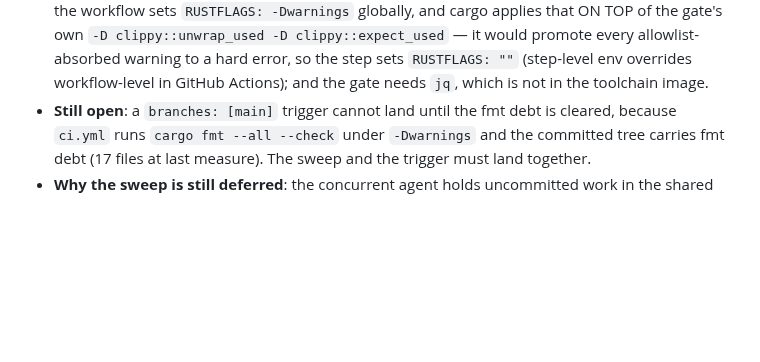
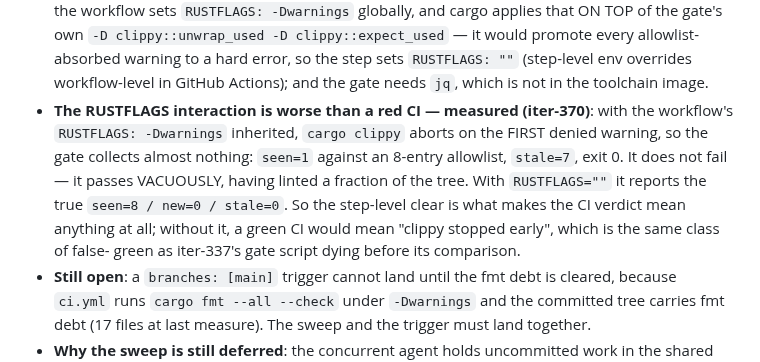
Before and after one commit to ishan-parihar/operant, a Markdown page: BUGS.md, the part around the change. GitHub-like rendering; blank space fills up the shorter version.

Commit message:
docs(iter-370): measure the RUSTFLAGS interaction — it fails blind, not red
iter-369 cleared RUSTFLAGS on the CI gate step and asserted the workflow's -Dwarnings would promote allowlist-absorbed warnings to hard errors. Measured both directions instead: with RUSTFLAGS='' the gate reports its true seen=8/new=0/stale=0; with -Dwarnings, cargo clippy ABORTS on the first denied warning and the gate collects seen=1 against an 8-entry allowlist (stale=7) and exits 0. So the inherited RUSTFLAGS does not make CI red — it makes it pass vacuously, having linted a fraction of the tree. Same class of false-green as iter-337, where the gate script died before its comparison. The step-level clear is therefore load-bearing, and the earlier claim about hard errors was the wrong mechanism for the right fix.

```diff
--- a/BUGS.md
+++ b/BUGS.md
@@ -1114,6 +1114,15 @@ All four workflows fire only on `push: tags: ['v*']` (+ dispatch) — no
   it would promote every allowlist-absorbed warning to a hard error, so the
   step sets `RUSTFLAGS: ""` (step-level env overrides workflow-level in GitHub
   Actions); and the gate needs `jq`, which is not in the toolchain image.
+- **The RUSTFLAGS interaction is worse than a red CI — measured (iter-370)**:
+  with the workflow's `RUSTFLAGS: -Dwarnings` inherited, `cargo clippy` aborts
+  on the FIRST denied warning, so the gate collects almost nothing:
+  `seen=1` against an 8-entry allowlist, `stale=7`, exit 0. It does not fail —
+  it passes VACUOUSLY, having linted a fraction of the tree. With
+  `RUSTFLAGS=""` it reports the true `seen=8 / new=0 / stale=0`. So the
+  step-level clear is what makes the CI verdict mean anything at all; without
+  it, a green CI would mean "clippy stopped early", which is the same class
+  of false- green as iter-337's gate script dying before its comparison.
 - **Still open**: a `branches: [main]` trigger cannot land until the fmt debt
   is cleared, because `ci.yml` runs `cargo fmt --all --check` under
   `-Dwarnings` and the committed tree carries fmt debt (17 files at last
```
